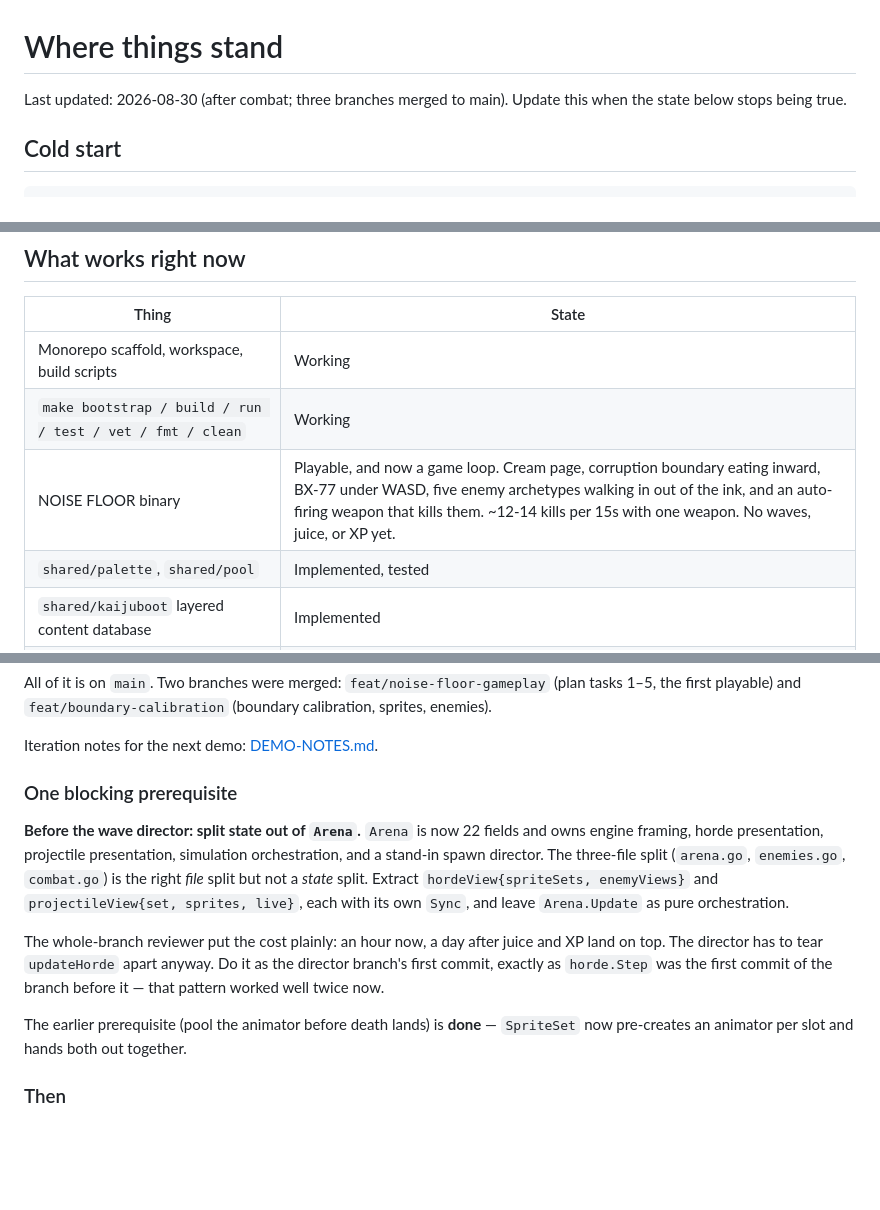
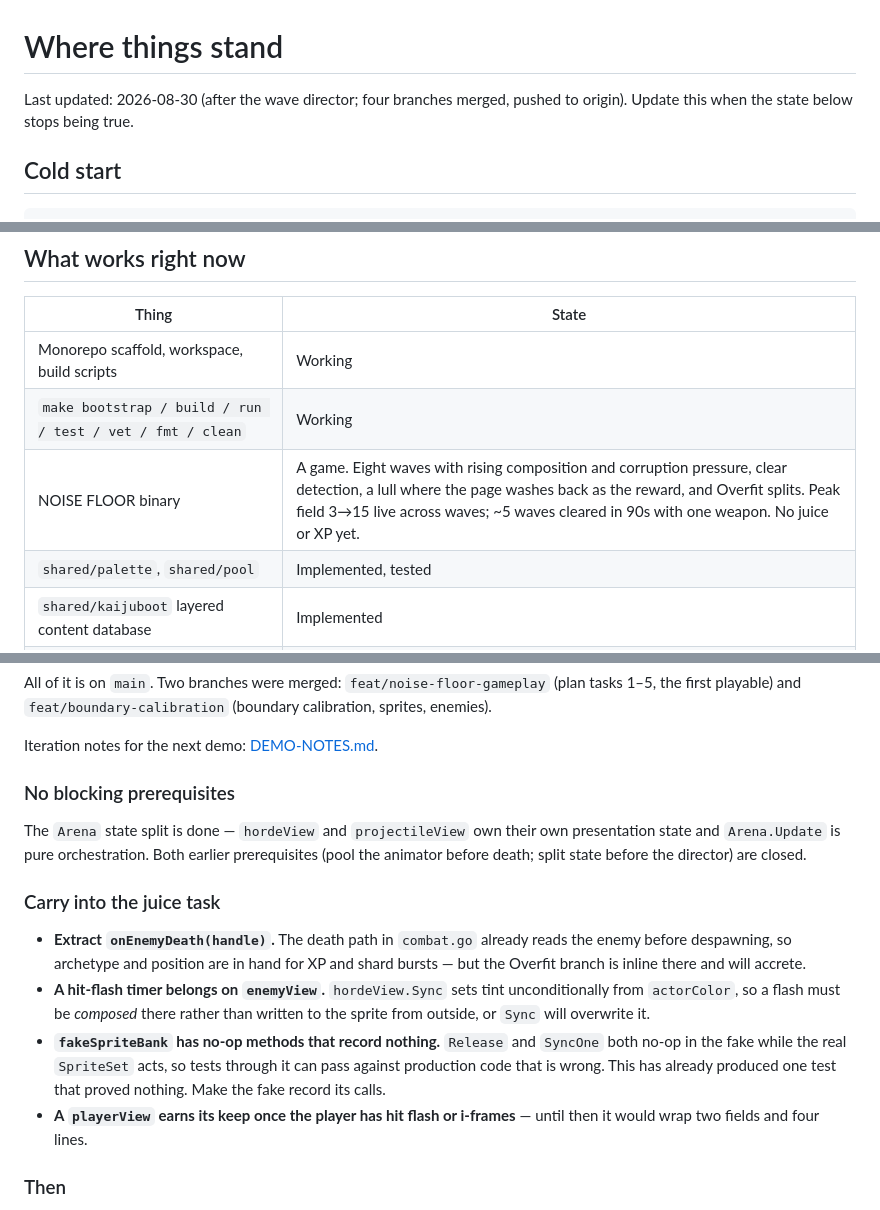
Before and after one commit to boxwrench/BOXGames, a Markdown page: docs/STATE.md, 3 parts joined by grey strips. GitHub-like rendering; blank space fills up the shorter version.

```diff
--- a/docs/STATE.md
+++ b/docs/STATE.md
@@ -1,6 +1,6 @@
 # Where things stand
 
-Last updated: 2026-08-30 (after combat; three branches merged to main). Update this when the state below stops being true.
+Last updated: 2026-08-30 (after the wave director; four branches merged, pushed to origin). Update this when the state below stops being true.
 
 ## Cold start
 
@@ -23,7 +23,7 @@ Verified from an empty environment (`env -i`, no `PATH` additions, no
 | --- | --- |
 | Monorepo scaffold, workspace, build scripts | Working |
 | `make bootstrap / build / run / test / vet / fmt / clean` | Working |
-| NOISE FLOOR binary | Playable, and now a game loop. Cream page, corruption boundary eating inward, BX-77 under WASD, five enemy archetypes walking in out of the ink, and an auto-firing weapon that kills them. ~12-14 kills per 15s with one weapon. No waves, juice, or XP yet. |
+| NOISE FLOOR binary | A game. Eight waves with rising composition and corruption pressure, clear detection, a lull where the page washes back as the reward, and Overfit splits. Peak field 3→15 live across waves; ~5 waves cleared in 90s with one weapon. No juice or XP yet. |
 | `shared/palette`, `shared/pool` | Implemented, tested |
 | `shared/kaijuboot` layered content database | Implemented |
 | `shared/spritesheet` | Implemented: sheet schema, atlas loader, UV conversion, per-entity animator. Replaces the engine's broken sprite path. |
@@ -56,22 +56,27 @@ All of it is on `main`. Two branches were merged: `feat/noise-floor-gameplay`
 
 Iteration notes for the next demo: [DEMO-NOTES.md](DEMO-NOTES.md).
 
-### One blocking prerequisite
+### No blocking prerequisites
 
-**Before the wave director: split state out of `Arena`.** `Arena` is now 22 fields and owns
-engine framing, horde presentation, projectile presentation, simulation orchestration, and a
-stand-in spawn director. The three-file split (`arena.go`, `enemies.go`, `combat.go`) is the
-right *file* split but not a *state* split. Extract `hordeView{spriteSets, enemyViews}` and
-`projectileView{set, sprites, live}`, each with its own `Sync`, and leave `Arena.Update` as pure
-orchestration.
+The `Arena` state split is done — `hordeView` and `projectileView` own their own
+presentation state and `Arena.Update` is pure orchestration. Both earlier
+prerequisites (pool the animator before death; split state before the director)
+are closed.
 
-The whole-branch reviewer put the cost plainly: an hour now, a day after juice and XP land on
-top. The director has to tear `updateHorde` apart anyway. Do it as the director branch's first
-commit, exactly as `horde.Step` was the first commit of the branch before it — that pattern
-worked well twice now.
+### Carry into the juice task
 
-The earlier prerequisite (pool the animator before death lands) is **done** — `SpriteSet` now
-pre-creates an animator per slot and hands both out together.
+- **Extract `onEnemyDeath(handle)`.** The death path in `combat.go` already reads
+  the enemy before despawning, so archetype and position are in hand for XP and
+  shard bursts — but the Overfit branch is inline there and will accrete.
+- **A hit-flash timer belongs on `enemyView`.** `hordeView.Sync` sets tint
+  unconditionally from `actorColor`, so a flash must be *composed* there rather
+  than written to the sprite from outside, or `Sync` will overwrite it.
+- **`fakeSpriteBank` has no-op methods that record nothing.** `Release` and
+  `SyncOne` both no-op in the fake while the real `SpriteSet` acts, so tests
+  through it can pass against production code that is wrong. This has already
+  produced one test that proved nothing. Make the fake record its calls.
+- **A `playerView` earns its keep once the player has hit flash or i-frames** —
+  until then it would wrap two fields and four lines.
 
 ### Then
 
```
Also changed, not shown: docs/DEMO-NOTES.md (+64 -0 lines).
